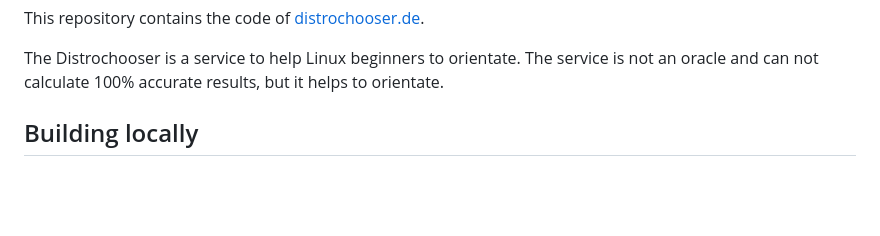
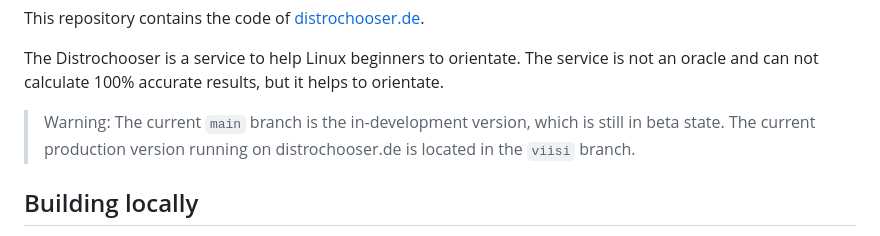
Before and after one commit to distrochooser/distrochooser, a Markdown page: README.md, the part around the change. Drawn GitHub-style; blank space fills up the shorter version.

Commit message:
Add beta disclaimer

```diff
--- a/README.md
+++ b/README.md
@@ -12,6 +12,8 @@
 This repository contains the code of [distrochooser.de](http://distrochooser.de).
 
 The Distrochooser is a service to help Linux beginners to orientate. The service is not an oracle and can not calculate 100% accurate results, but it helps to orientate.
+
+> Warning: The current `main` branch is the in-development version, which is still in beta state. The current production version running on distrochooser.de is located in the `viisi` branch.
 
 ## Building locally
 
```
